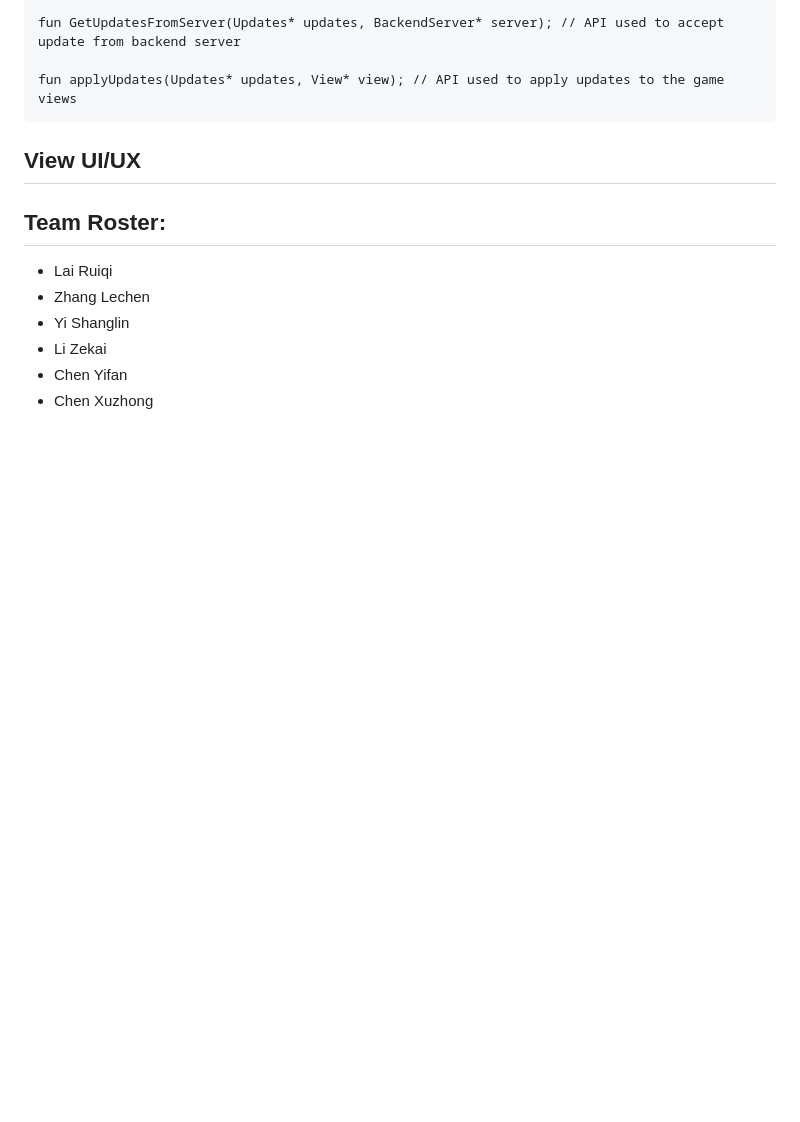
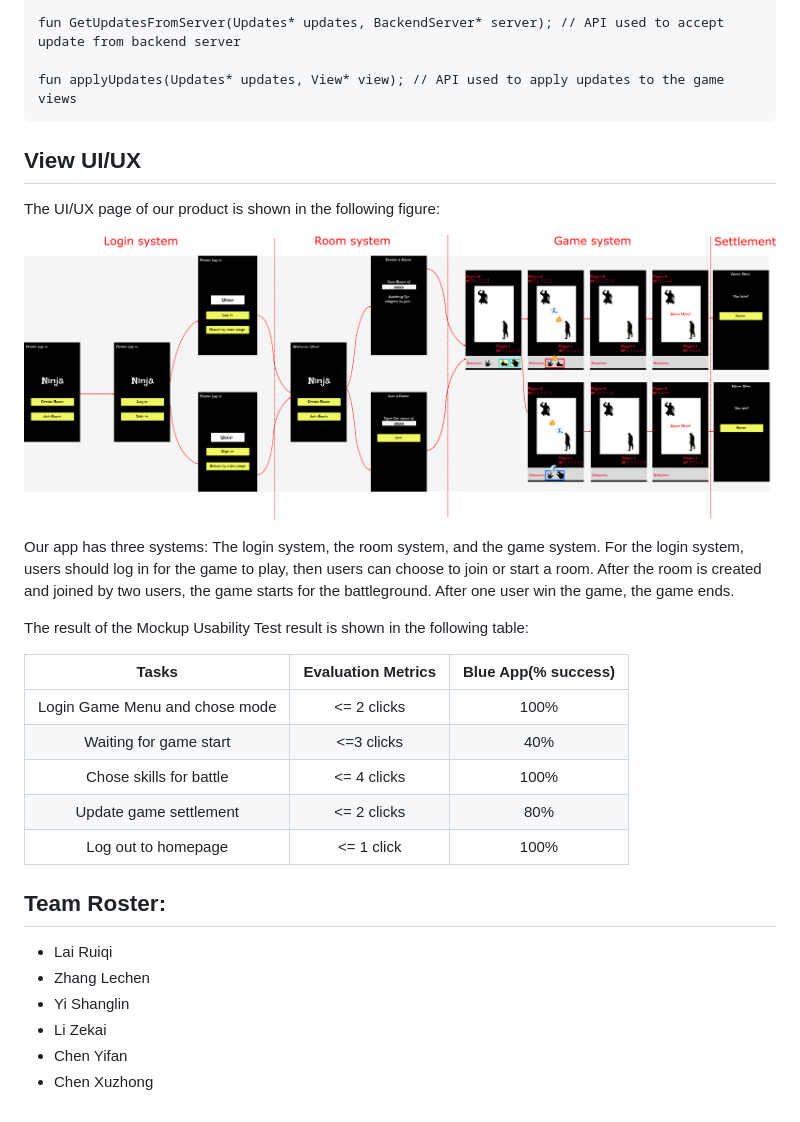
Before and after one commit to lrq619/Ninja, a Markdown page: README.md, the part around the change. Drawn GitHub-style; pictures changed too: assets/Ninja.png (added); blank space fills up the shorter version.

Commit message:
UI/UX updated

```diff
--- a/README.md
+++ b/README.md
@@ -41,6 +41,22 @@ fun applyUpdates(Updates* updates, View* view); // API used to apply updates to
 
 ## View UI/UX
 
+The UI/UX page of our product is shown in the following figure:
+
+![](assets/Ninja.png)
+
+Our app has three systems: The login system, the room system, and the game system. For the login system,  users should log in for the game to play, then users can choose to join or start a room. After the room is created and joined by two users, the game starts for the battleground. After one user win the game, the game ends.
+
+The result of the Mockup Usability Test result is shown in the following table:
+
+|             Tasks              | Evaluation Metrics | Blue App(% success) |
+| :----------------------------: | :----------------: | :-----------------: |
+| Login Game Menu and chose mode |    <= 2 clicks     |        100%         |
+|     Waiting for game start     |     <=3 clicks     |         40%         |
+|    Chose skills for battle     |    <= 4 clicks     |        100%         |
+|     Update game settlement     |    <= 2 clicks     |         80%         |
+|      Log out to homepage       |     <= 1 click     |        100%         |
+
 
 
 ## Team Roster:
```
